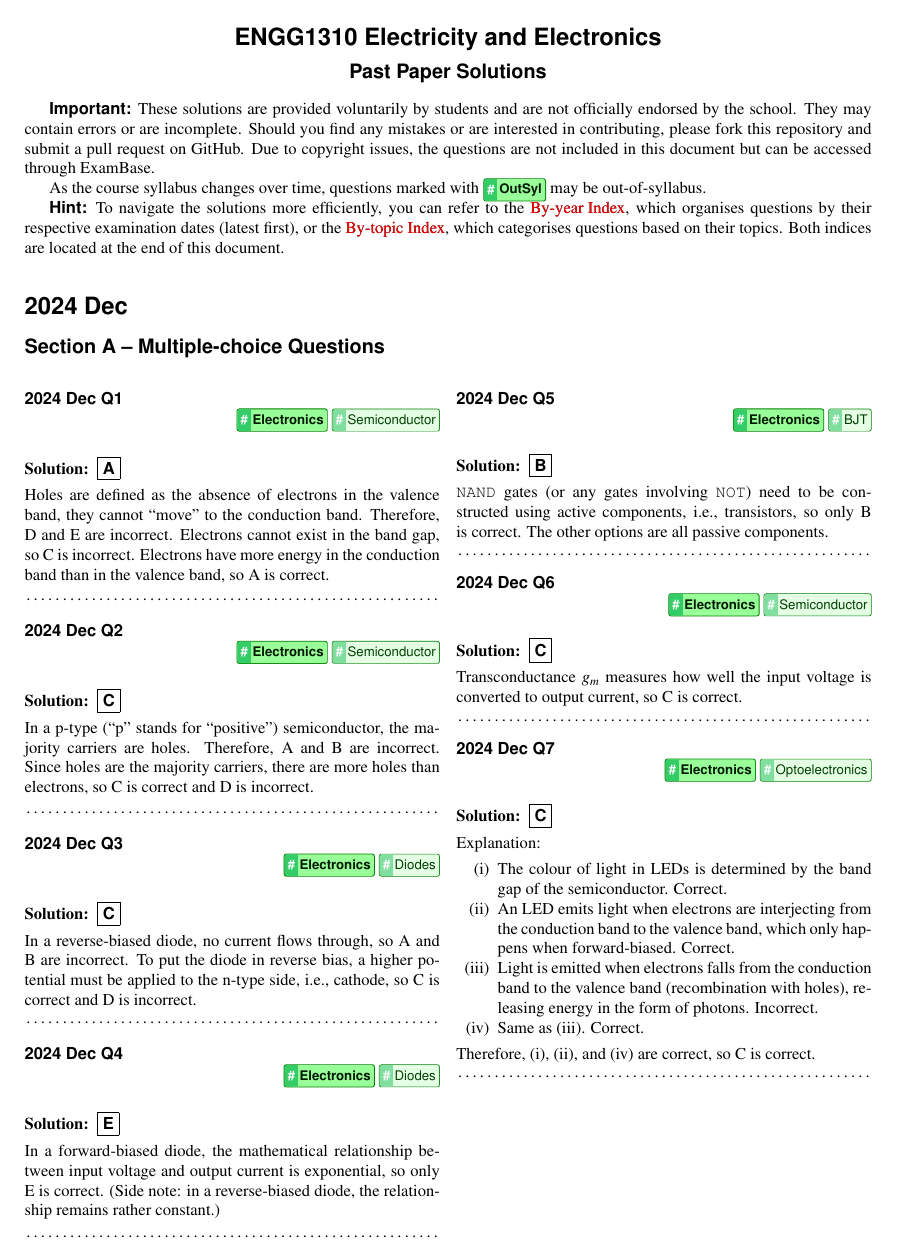
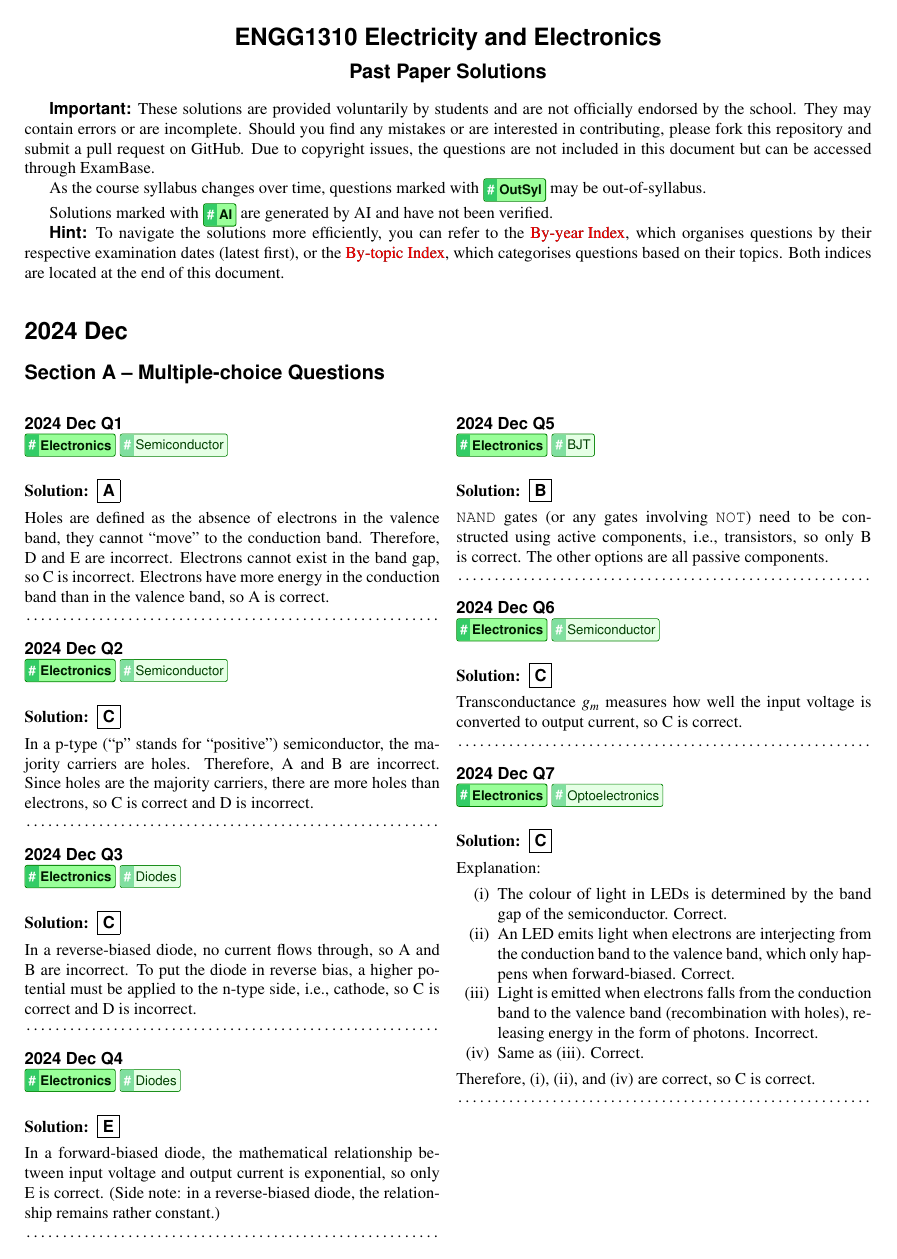
Before and after one commit to ShingZhanho/HKU-Notes, a LaTeX problem sheet (src/ENGG1310-Past-Paper-Solutions/ENGG1310-Past-Paper-Solutions.tex, which reads src/ENGG1310-Past-Paper-Solutions/preambles.tex, src/ENGG1310-Past-Paper-Solutions/tags.tex): page 1 of 5. Compiled offline with pdfLaTeX.

Commit message:
fix: update AI solution tagging and improve tag formatting

```diff
--- a/src/ENGG1310-Past-Paper-Solutions/ENGG1310-Past-Paper-Solutions.tex
+++ b/src/ENGG1310-Past-Paper-Solutions/ENGG1310-Past-Paper-Solutions.tex
@@ -25,6 +25,8 @@
     Due to copyright issues, the questions are not included in this document but can be accessed through ExamBase.
 
     As the course syllabus changes over time, questions marked with \tgOutSyl may be out-of-syllabus.
+
+    Solutions marked with \tgAI are generated by AI and have not been verified.
 }
 
 {
--- a/src/ENGG1310-Past-Paper-Solutions/preambles.tex
+++ b/src/ENGG1310-Past-Paper-Solutions/preambles.tex
@@ -130,8 +130,8 @@
 \newcommand{\currentQLabel}{}
 \newcommand{\currentQRef}{}
 \newcommand{\qref}[3]{\hyperref[#1]{#2}}
-\newcommand{\primaryTag}[2]{\tcPrimaryTag{\footnotesize\bfseries\sffamily\raisebox{-0.1ex}{#1}}\expanded{\noexpand\index{#2|qref{\currentQLabel}{\currentQRef}}}}
-\newcommand{\secondaryTag}[3]{\tcSecondaryTag{\footnotesize\sffamily\raisebox{-0.1ex}{#1}}\expanded{\noexpand\index{#2!#3|qref{\currentQLabel}{\currentQRef}}}}
+\newcommand{\primaryTag}[2]{\tcPrimaryTag{\footnotesize\bfseries\sffamily\raisebox{-0.15ex}{#1}}\expanded{\noexpand\index{#2|qref{\currentQLabel}{\currentQRef}}}}
+\newcommand{\secondaryTag}[3]{\tcSecondaryTag{\footnotesize\sffamily\raisebox{-0.15ex}{#1}}\expanded{\noexpand\index{#2!#3|qref{\currentQLabel}{\currentQRef}}}}
 \newcommand{\startYear}[1]{
 	\section*{#1}
 	\addcontentsline{toc}{section}{#1}
@@ -150,8 +150,7 @@
 	\titledquestion{#1 #2 #3}
 	\addcontentsline{toc}{subsection}{#3}
 	\label{#1-#2-#3}
-	\begin{flushright}
+
 		#4
-	\end{flushright}
 }
 \makeindex[title=By-topic Index,columns=2]
--- a/src/ENGG1310-Past-Paper-Solutions/tags.tex
+++ b/src/ENGG1310-Past-Paper-Solutions/tags.tex
@@ -20,4 +20,6 @@
     \newcommand{\tgElectronicsSemiconductor}{\secondaryTag{Semiconductor}{electronics}{semiconductor}\ }
 
 % Special tags
-\newcommand{\tgOutSyl}{\tcPrimaryTag{\bfseries\sffamily\footnotesize OutSyl}\ }
+% they do not show up in the index, but are used for idenfication purposes
+\newcommand{\tgOutSyl}{\tcPrimaryTag{\bfseries\sffamily\footnotesize\raisebox{-0.15ex}{OutSyl}}\ }
+\newcommand{\tgAI}{\tcPrimaryTag{\bfseries\sffamily\footnotesize\raisebox{-0.15ex}{AI}}\ }
```
